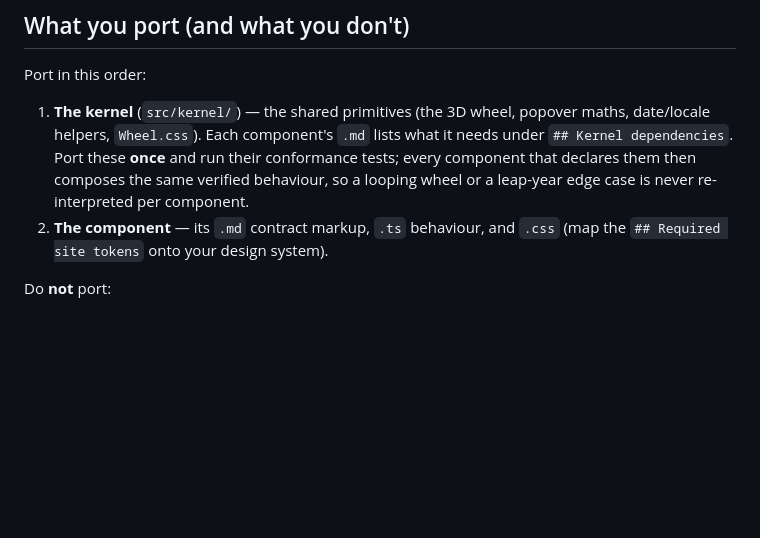
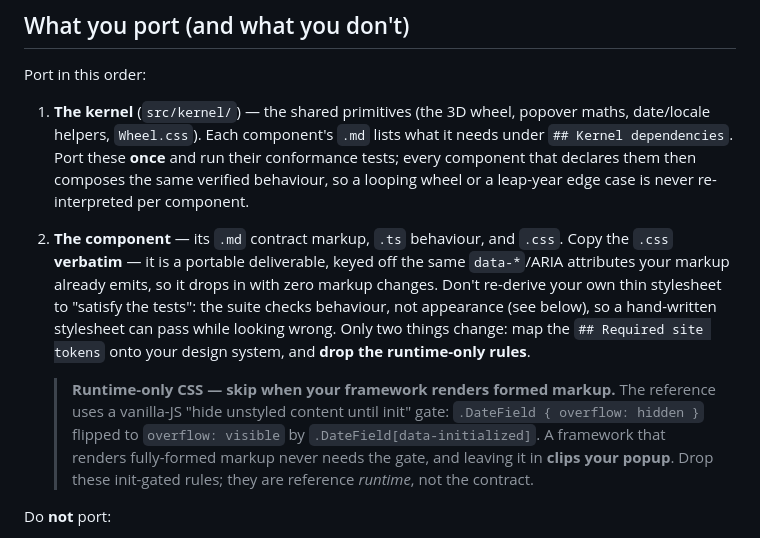
Before and after one commit to nicklas-bryntesson/reference-components, a Markdown page: PORTING.md, the part around one of its changes. Rendered like a GitHub page; blank space fills up the shorter version.

```diff
--- a/PORTING.md
+++ b/PORTING.md
@@ -14,7 +14,9 @@ git submodule update --init
 Port in this order:
 
 1. **The kernel** (`src/kernel/`) — the shared primitives (the 3D wheel, popover maths, date/locale helpers, `Wheel.css`). Each component's `.md` lists what it needs under `## Kernel dependencies`. Port these **once** and run their conformance tests; every component that declares them then composes the same verified behaviour, so a looping wheel or a leap-year edge case is never re-interpreted per component.
-2. **The component** — its `.md` contract markup, `.ts` behaviour, and `.css` (map the `## Required site tokens` onto your design system).
+2. **The component** — its `.md` contract markup, `.ts` behaviour, and `.css`. Copy the `.css` **verbatim** — it is a portable deliverable, keyed off the same `data-*`/ARIA attributes your markup already emits, so it drops in with zero markup changes. Don't re-derive your own thin stylesheet to "satisfy the tests": the suite checks behaviour, not appearance (see below), so a hand-written stylesheet can pass while looking wrong. Only two things change: map the `## Required site tokens` onto your design system, and **drop the runtime-only rules**.
+
+   > **Runtime-only CSS — skip when your framework renders formed markup.** The reference uses a vanilla-JS "hide unstyled content until init" gate: `.DateField { overflow: hidden }` flipped to `overflow: visible` by `.DateField[data-initialized]`. A framework that renders fully-formed markup never needs the gate, and leaving it in **clips your popup**. Drop these init-gated rules; they are reference *runtime*, not the contract.
 
 Do **not** port:
 
```
Also changed, not shown: other parts of PORTING.md (+18 -2 lines).
